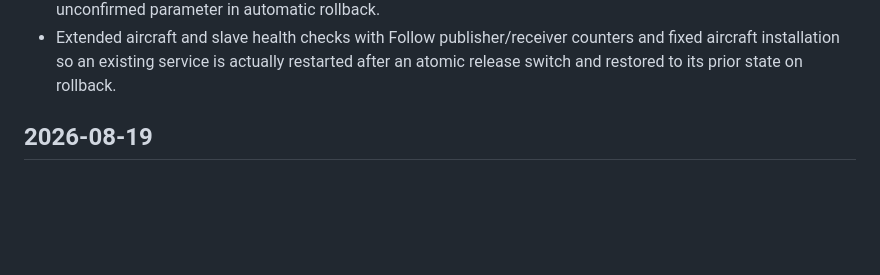
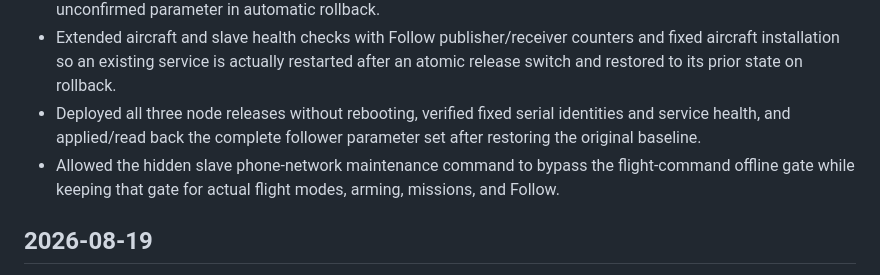
Before and after one commit to Mrth1nk/Low-altitude-IoT-system, a Markdown page: CHANGELOG.md, the part around the change. Rendered like a GitHub page; blank space fills up the shorter version.

```diff
--- a/CHANGELOG.md
+++ b/CHANGELOG.md
@@ -20,6 +20,12 @@
   counters and fixed aircraft installation so an existing service is actually
   restarted after an atomic release switch and restored to its prior state on
   rollback.
+- Deployed all three node releases without rebooting, verified fixed serial
+  identities and service health, and applied/read back the complete follower
+  parameter set after restoring the original baseline.
+- Allowed the hidden slave phone-network maintenance command to bypass the
+  flight-command offline gate while keeping that gate for actual flight modes,
+  arming, missions, and Follow.
 
 ## 2026-08-19
 
```
Also changed, not shown: TASKS.md (+10 -6 lines).
